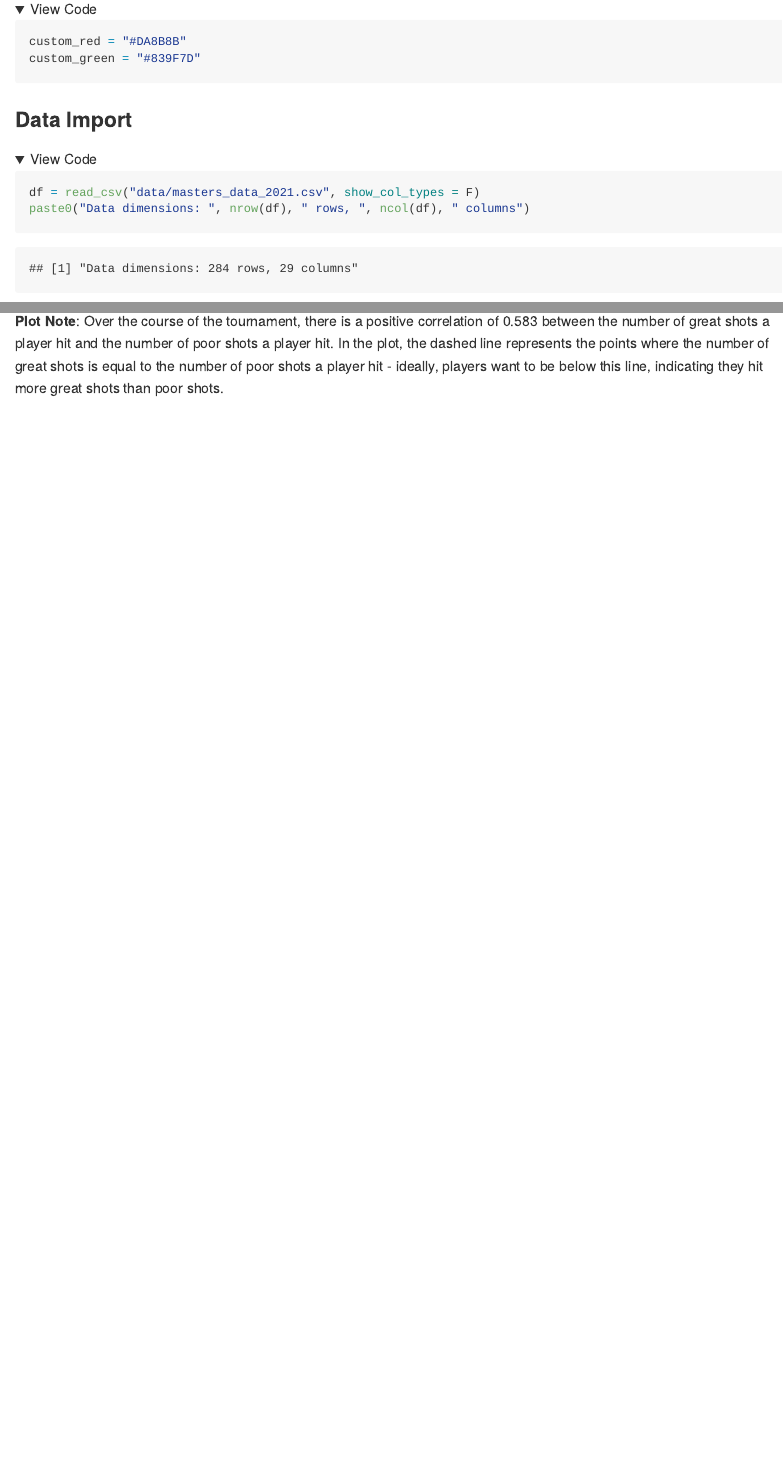
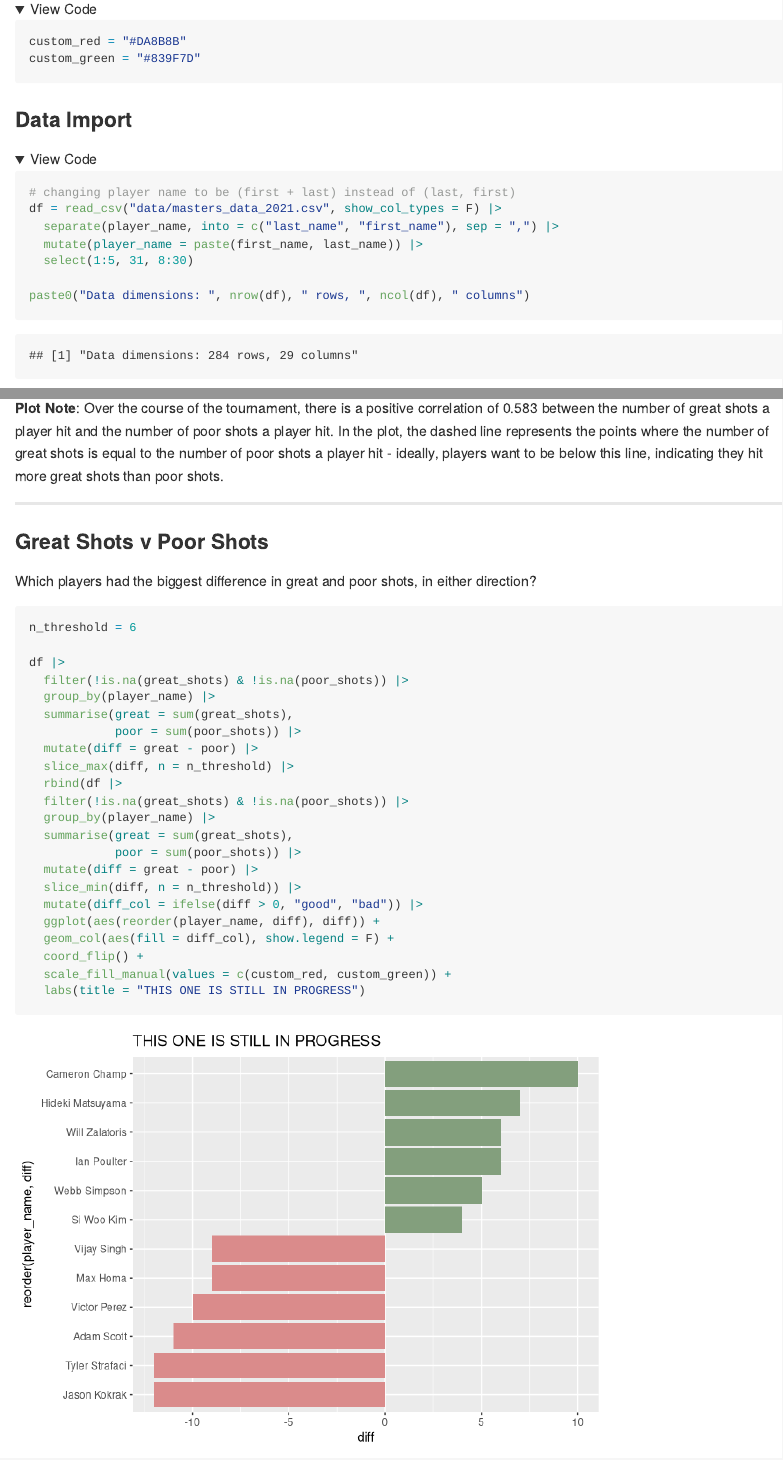
Before and after one commit to chadallison/the_masteRs, an R Markdown document (golf.rmd): the page in a window 1100 px wide, from 700 px down, and a second part further down, joined at a grey line. Rendered offline with R 4.5, knitr and Pandoc, with nearby package versions; folded parts are opened; some code elsewhere in the file could not run offline; long lines of code are wrapped.

Commit message:
new commit

````diff
--- a/golf.rmd
+++ b/golf.rmd
@@ -47,7 +47,12 @@ custom_green = "#839F7D"
 ### Data Import
 
 ```{r fold_code = T}
-df = read_csv("data/masters_data_2021.csv", show_col_types = F)
+# changing player name to be (first + last) instead of (last, first)
+df = read_csv("data/masters_data_2021.csv", show_col_types = F) |>
+  separate(player_name, into = c("last_name", "first_name"), sep = ",") |>
+  mutate(player_name = paste(first_name, last_name)) |>
+  select(1:5, 31, 8:30)
+
 paste0("Data dimensions: ", nrow(df), " rows, ", ncol(df), " columns")
 ```
 
@@ -183,3 +188,34 @@ df |>
 ```
 
 **Plot Note**: Over the course of the tournament, there is a positive correlation of 0.583 between the number of great shots a player hit and the number of poor shots a player hit. In the plot, the dashed line represents the points where the number of great shots is equal to the number of poor shots a player hit - ideally, players want to be below this line, indicating they hit more great shots than poor shots.
+
+___
+
+### Great Shots v Poor Shots
+
+Which players had the biggest difference in great and poor shots, in either direction?
+
+```{r}
+n_threshold = 6
+
+df |>
+  filter(!is.na(great_shots) & !is.na(poor_shots)) |>
+  group_by(player_name) |>
+  summarise(great = sum(great_shots),
+            poor = sum(poor_shots)) |>
+  mutate(diff = great - poor) |>
+  slice_max(diff, n = n_threshold) |>
+  rbind(df |>
+  filter(!is.na(great_shots) & !is.na(poor_shots)) |>
+  group_by(player_name) |>
+  summarise(great = sum(great_shots),
+            poor = sum(poor_shots)) |>
+  mutate(diff = great - poor) |>
+  slice_min(diff, n = n_threshold)) |>
+  mutate(diff_col = ifelse(diff > 0, "good", "bad")) |>
+  ggplot(aes(reorder(player_name, diff), diff)) +
+  geom_col(aes(fill = diff_col), show.legend = F) +
+  coord_flip() +
+  scale_fill_manual(values = c(custom_red, custom_green)) +
+  labs(title = "THIS ONE IS STILL IN PROGRESS")
+```
````
Also changed, not shown: README.md, README_files/figure-gfm/unnamed-chunk-4-1.png, README_files/figure-gfm/unnamed-chunk-5-1.png, README_files/figure-gfm/unnamed-chunk-6-1.png, README_files/figure-gfm/unnamed-chunk-8-1.png (added), golf.rmd (2 more changed lines).
